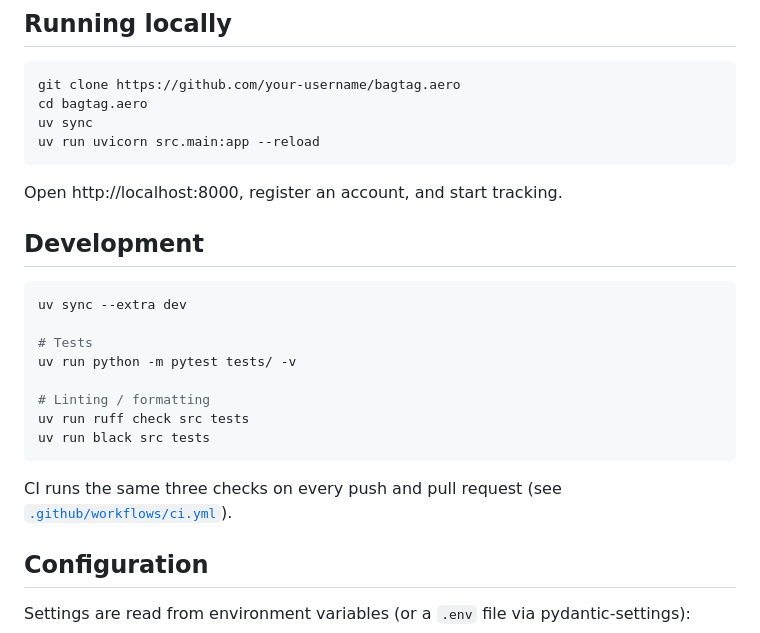
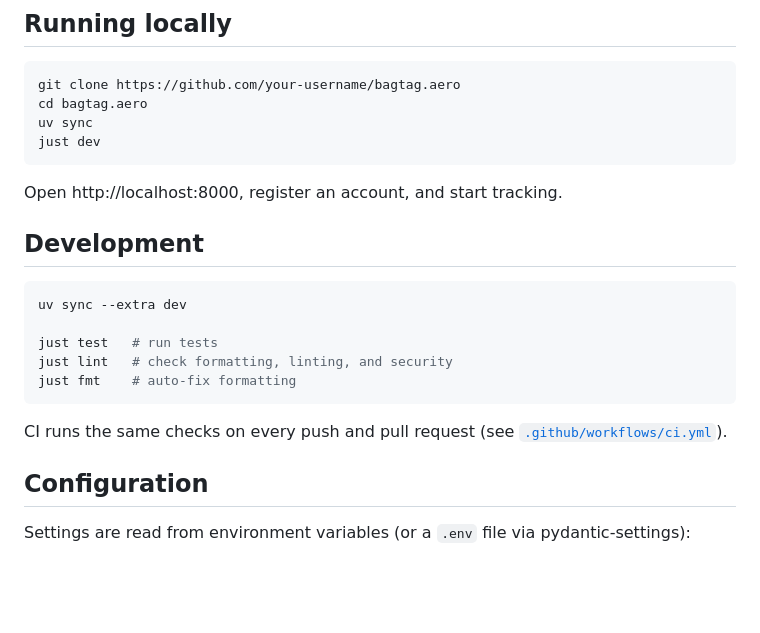
Before and after one commit to iaindeveloper8-blip/bagtag.aero, a Markdown page: README.md, the part around the change. Rendered like a GitHub page; blank space fills up the shorter version.

Commit message:
Update README to use just targets and uv run pytest
Co-Authored-By: Claude Sonnet 4.6 <noreply@anthropic.com>

````diff
--- a/README.md
+++ b/README.md
@@ -26,7 +26,7 @@ Track your luggage and trips — know what you packed, where it went, and how to
 git clone https://github.com/your-username/bagtag.aero
 cd bagtag.aero
 uv sync
-uv run uvicorn src.main:app --reload
+just dev
 ```
 
 Open http://localhost:8000, register an account, and start tracking.
@@ -36,15 +36,12 @@ Open http://localhost:8000, register an account, and start tracking.
 ```bash
 uv sync --extra dev
 
-# Tests
-uv run python -m pytest tests/ -v
-
-# Linting / formatting
-uv run ruff check src tests
-uv run black src tests
+just test   # run tests
+just lint   # check formatting, linting, and security
+just fmt    # auto-fix formatting
 ```
 
-CI runs the same three checks on every push and pull request (see [`.github/workflows/ci.yml`](.github/workflows/ci.yml)).
+CI runs the same checks on every push and pull request (see [`.github/workflows/ci.yml`](.github/workflows/ci.yml)).
 
 ## Configuration
 
````
